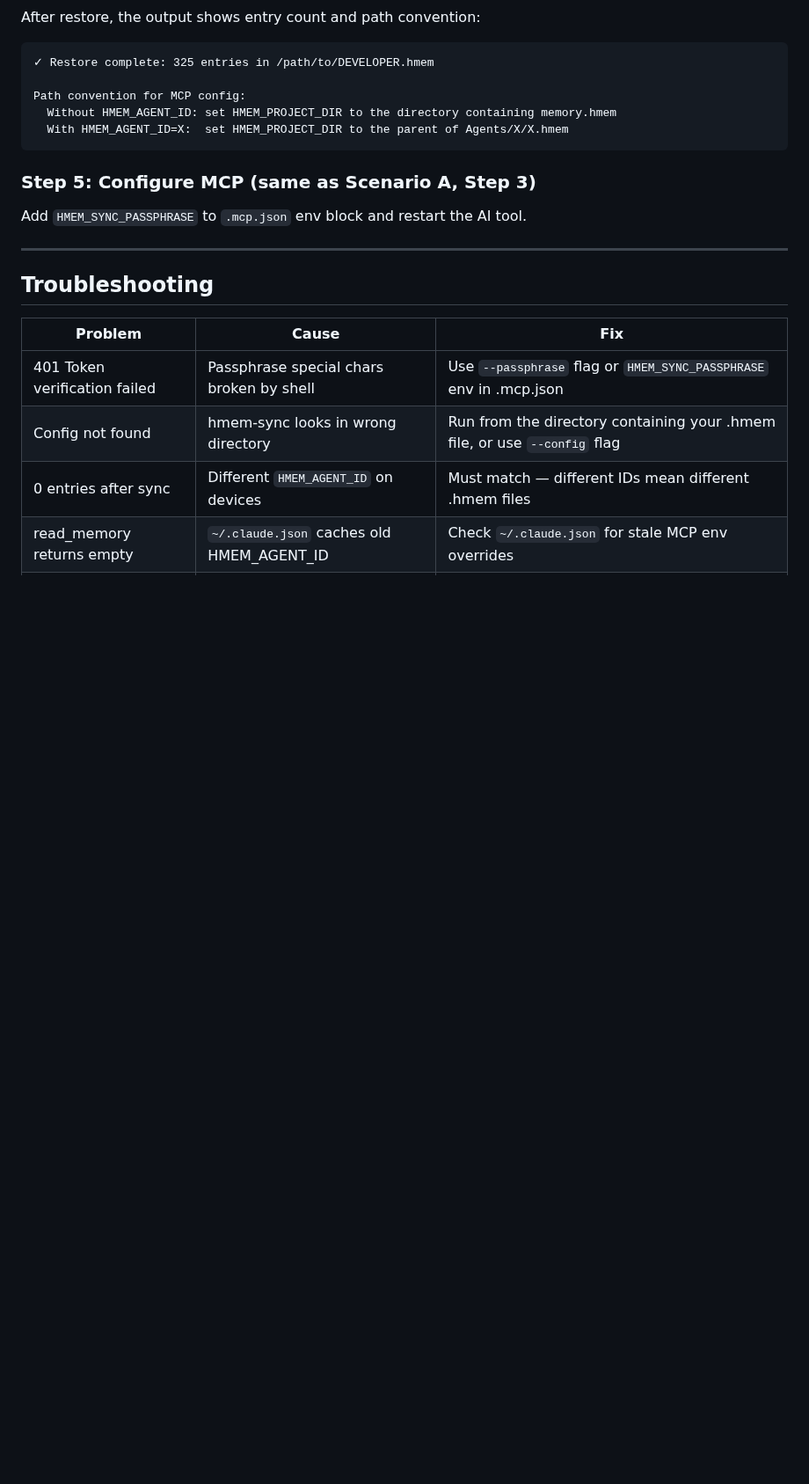
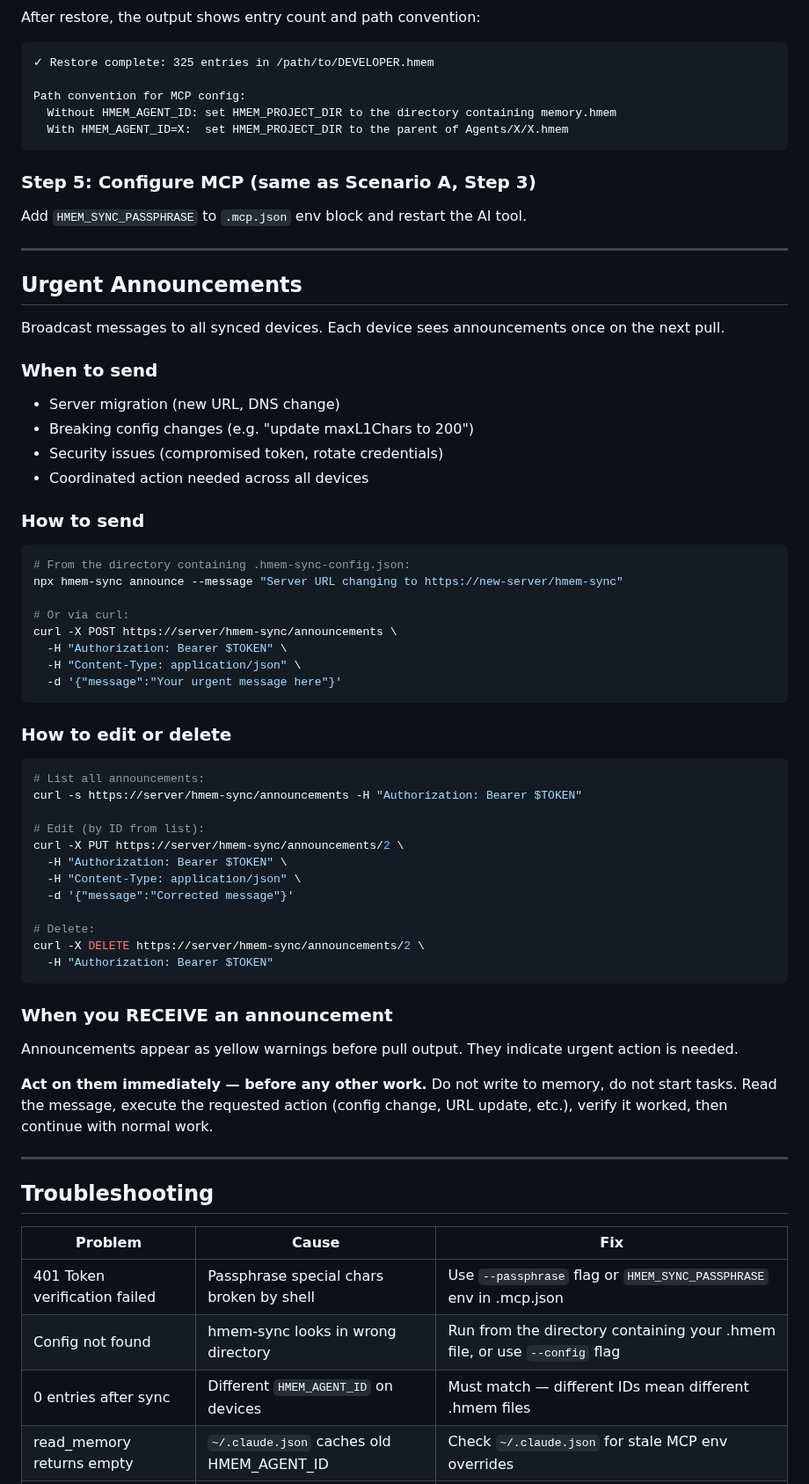
Before and after one commit to Bumblebiber/hmem, a Markdown page: skills/hmem-sync-setup/SKILL.md, the part around the change. Shown at 88% size. Drawn GitHub-style; blank space fills up the shorter version.

Commit message:
feat: announcement docs in hmem-sync-setup + hmem-read skills
hmem-sync-setup: when/how to send/edit/delete announcements
hmem-read: act on announcements immediately before any other work

Co-Authored-By: Claude Opus 4.6 <noreply@anthropic.com>

````diff
--- a/skills/hmem-sync-setup/SKILL.md
+++ b/skills/hmem-sync-setup/SKILL.md
@@ -176,6 +176,57 @@ Add `HMEM_SYNC_PASSPHRASE` to `.mcp.json` env block and restart the AI tool.
 
 ---
 
+## Urgent Announcements
+
+Broadcast messages to all synced devices. Each device sees announcements once on the next pull.
+
+### When to send
+
+- Server migration (new URL, DNS change)
+- Breaking config changes (e.g. "update maxL1Chars to 200")
+- Security issues (compromised token, rotate credentials)
+- Coordinated action needed across all devices
+
+### How to send
+
+```bash
+# From the directory containing .hmem-sync-config.json:
+npx hmem-sync announce --message "Server URL changing to https://new-server/hmem-sync"
+
+# Or via curl:
+curl -X POST https://server/hmem-sync/announcements \
+  -H "Authorization: Bearer $TOKEN" \
+  -H "Content-Type: application/json" \
+  -d '{"message":"Your urgent message here"}'
+```
+
+### How to edit or delete
+
+```bash
+# List all announcements:
+curl -s https://server/hmem-sync/announcements -H "Authorization: Bearer $TOKEN"
+
+# Edit (by ID from list):
+curl -X PUT https://server/hmem-sync/announcements/2 \
+  -H "Authorization: Bearer $TOKEN" \
+  -H "Content-Type: application/json" \
+  -d '{"message":"Corrected message"}'
+
+# Delete:
+curl -X DELETE https://server/hmem-sync/announcements/2 \
+  -H "Authorization: Bearer $TOKEN"
+```
+
+### When you RECEIVE an announcement
+
+Announcements appear as yellow warnings before pull output. They indicate urgent action is needed.
+
+**Act on them immediately — before any other work.** Do not write to memory, do not start tasks.
+Read the message, execute the requested action (config change, URL update, etc.), verify it worked,
+then continue with normal work.
+
+---
+
 ## Troubleshooting
 
 | Problem | Cause | Fix |
````
Also changed, not shown: skills/hmem-read/SKILL.md (+10 -5 lines).
